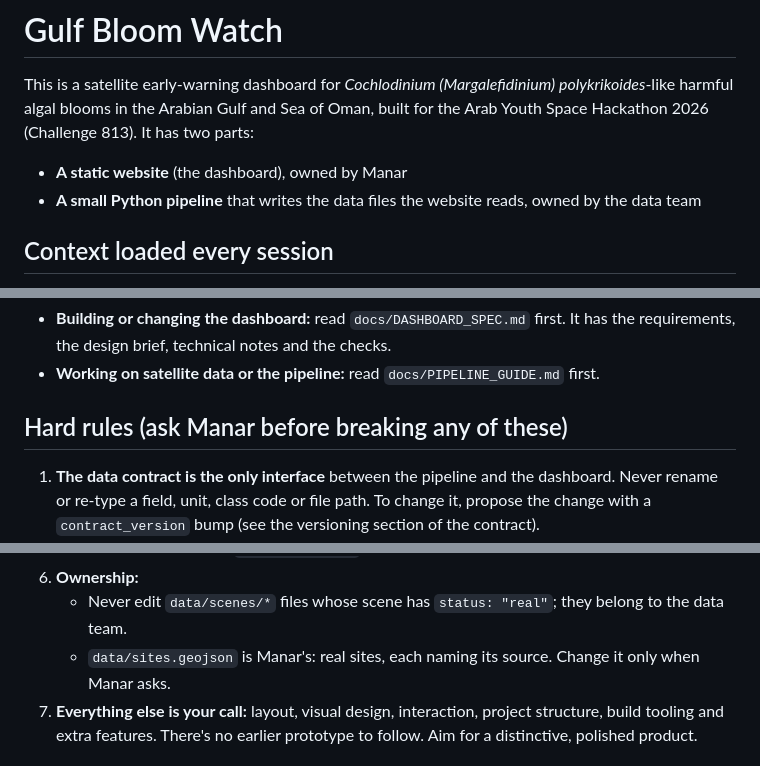
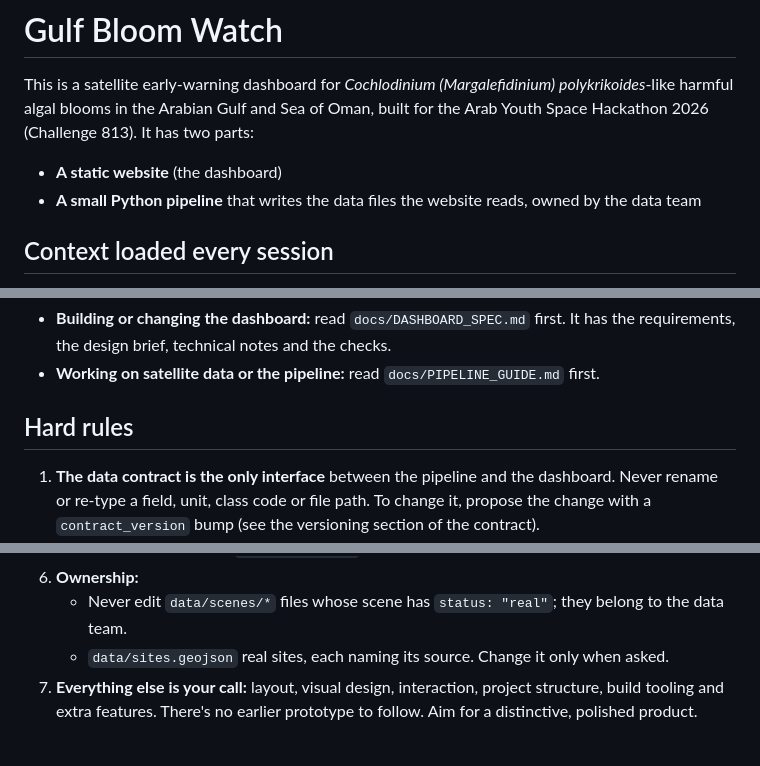
Before and after one commit to Fireflies-Challenge-813/HAB, a Markdown page: CLAUDE.md, 3 parts joined by grey strips. GitHub-like rendering.

```diff
--- a/CLAUDE.md
+++ b/CLAUDE.md
@@ -2,7 +2,7 @@
 
 This is a satellite early-warning dashboard for *Cochlodinium (Margalefidinium) polykrikoides*-like harmful algal blooms in the Arabian Gulf and Sea of Oman, built for the Arab Youth Space Hackathon 2026 (Challenge 813). It has two parts:
 
-- **A static website** (the dashboard), owned by Manar
+- **A static website** (the dashboard)
 - **A small Python pipeline** that writes the data files the website reads, owned by the data team
 
 ## Context loaded every session
@@ -15,7 +15,7 @@ This is a satellite early-warning dashboard for *Cochlodinium (Margalefidinium)
 - **Building or changing the dashboard:** read `docs/DASHBOARD_SPEC.md` first. It has the requirements, the design brief, technical notes and the checks.
 - **Working on satellite data or the pipeline:** read `docs/PIPELINE_GUIDE.md` first.
 
-## Hard rules (ask Manar before breaking any of these)
+## Hard rules
 
 1. **The data contract is the only interface** between the pipeline and the dashboard. Never rename or re-type a field, unit, class code or file path. To change it, propose the change with a `contract_version` bump (see the versioning section of the contract).
 2. **MapLibre GL JS** (v6) is the map engine.
@@ -29,7 +29,7 @@ This is a satellite early-warning dashboard for *Cochlodinium (Margalefidinium)
    - Keep the limits from `docs/PROJECT.md` reachable in the UI.
 6. **Ownership:**
    - Never edit `data/scenes/*` files whose scene has `status: "real"`; they belong to the data team.
-   - `data/sites.geojson` is Manar's: real sites, each naming its source. Change it only when Manar asks.
+   - `data/sites.geojson` real sites, each naming its source. Change it only when asked.
 7. **Everything else is your call:** layout, visual design, interaction, project structure, build tooling and extra features. There's no earlier prototype to follow. Aim for a distinctive, polished product.
 
 ## Repo layout
```
Also changed, not shown: other parts of CLAUDE.md (+1 -1 lines).
